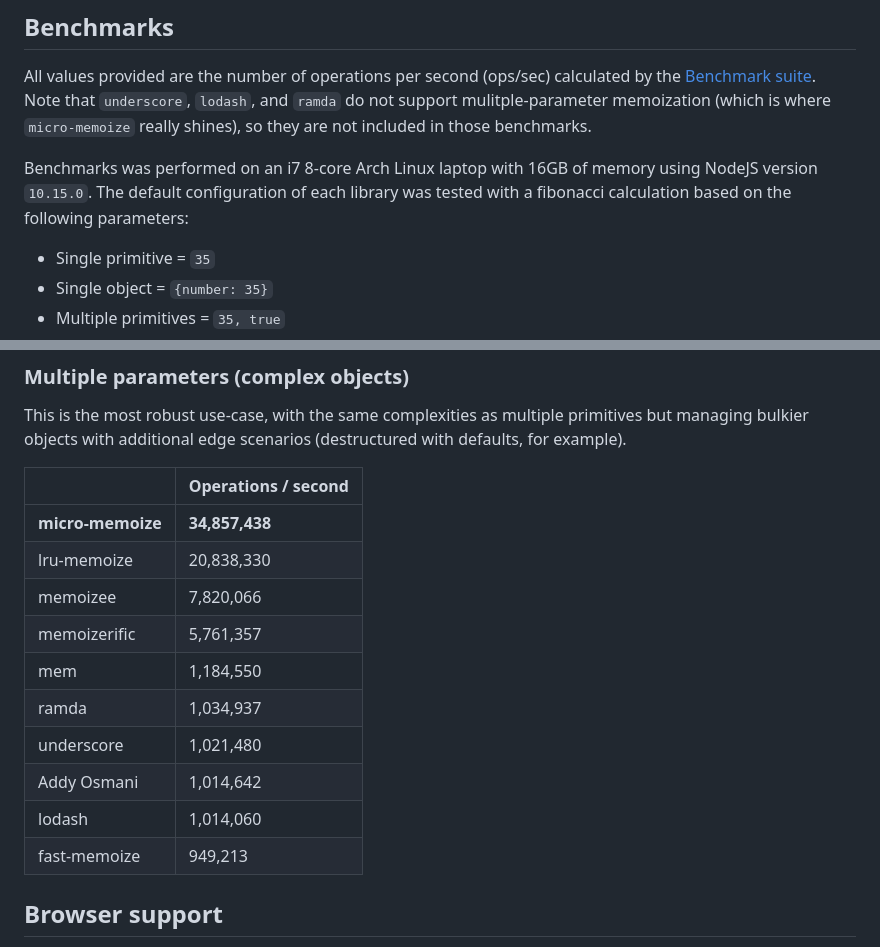
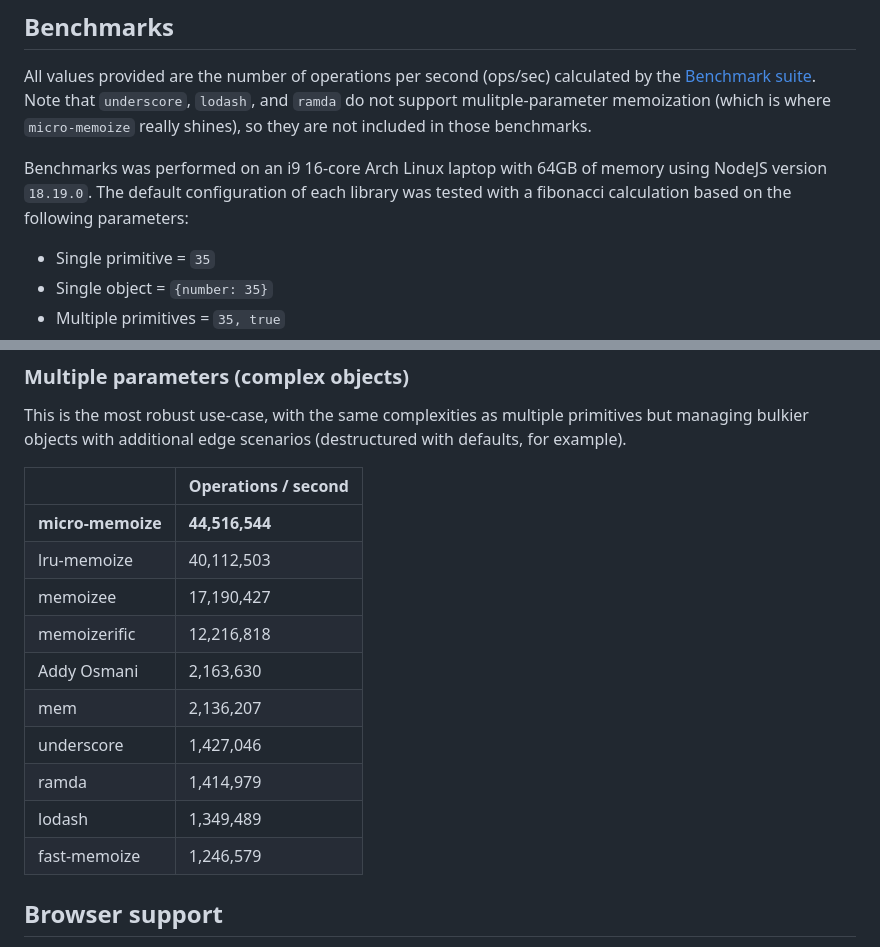
Before and after one commit to planttheidea/micro-memoize, a Markdown page: README.md, 2 parts joined by grey strips. Drawn GitHub-style.

```diff
--- a/README.md
+++ b/README.md
@@ -505,7 +505,7 @@ The [`options`](#options) passed when creating the memoized method.
 
 All values provided are the number of operations per second (ops/sec) calculated by the [Benchmark suite](https://benchmarkjs.com/). Note that `underscore`, `lodash`, and `ramda` do not support mulitple-parameter memoization (which is where `micro-memoize` really shines), so they are not included in those benchmarks.
 
-Benchmarks was performed on an i7 8-core Arch Linux laptop with 16GB of memory using NodeJS version `10.15.0`. The default configuration of each library was tested with a fibonacci calculation based on the following parameters:
+Benchmarks was performed on an i9 16-core Arch Linux laptop with 64GB of memory using NodeJS version `18.19.0`. The default configuration of each library was tested with a fibonacci calculation based on the following parameters:
 
 - Single primitive = `35`
 - Single object = `{number: 35}`
@@ -571,16 +571,16 @@ This is the most robust use-case, with the same complexities as multiple primiti
 
 |                   | Operations / second |
 | ----------------- | ------------------- |
-| **micro-memoize** | **34,857,438**      |
-| lru-memoize       | 20,838,330          |
-| memoizee          | 7,820,066           |
-| memoizerific      | 5,761,357           |
-| mem               | 1,184,550           |
-| ramda             | 1,034,937           |
-| underscore        | 1,021,480           |
-| Addy Osmani       | 1,014,642           |
-| lodash            | 1,014,060           |
-| fast-memoize      | 949,213             |
+| **micro-memoize** | **44,516,544**      |
+| lru-memoize       | 40,112,503          |
+| memoizee          | 17,190,427          |
+| memoizerific      | 12,216,818          |
+| Addy Osmani       | 2,163,630           |
+| mem               | 2,136,207           |
+| underscore        | 1,427,046           |
+| ramda             | 1,414,979           |
+| lodash            | 1,349,489           |
+| fast-memoize      | 1,246,579           |
 
 ## Browser support
 
```
Also changed, not shown: other parts of README.md (+32 -32 lines), CHANGELOG.md (+26 -0 lines).
